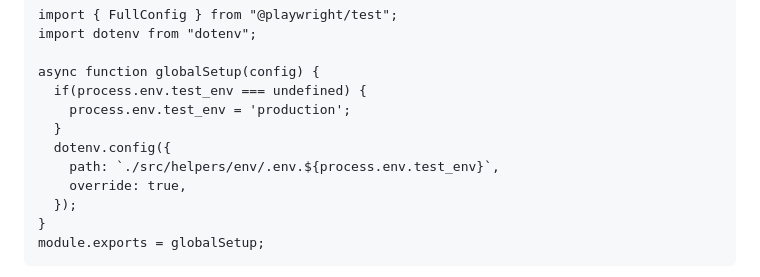
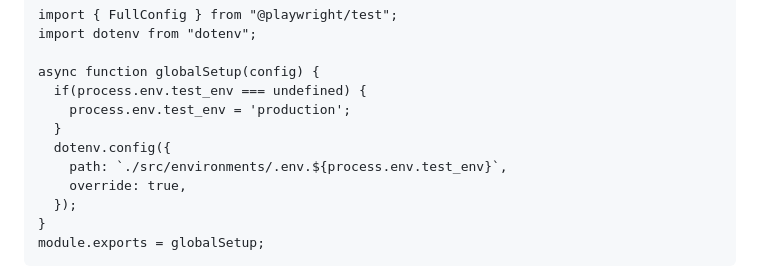
Before and after one commit to ZhouZhengCarlos/playwright-base-template, a Markdown page: README.md, the part around the change. Rendered like a GitHub page.

```diff
--- a/README.md
+++ b/README.md
@@ -124,7 +124,7 @@ async function globalSetup(config) {
     process.env.test_env = 'production';
   }
   dotenv.config({
-    path: `./src/helpers/env/.env.${process.env.test_env}`,
+    path: `./src/environments/.env.${process.env.test_env}`,
     override: true,
   });
 }
```
